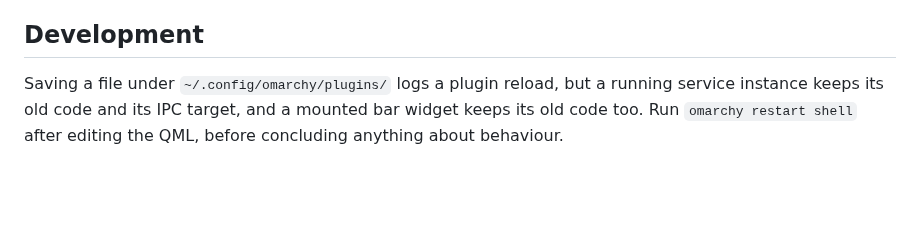
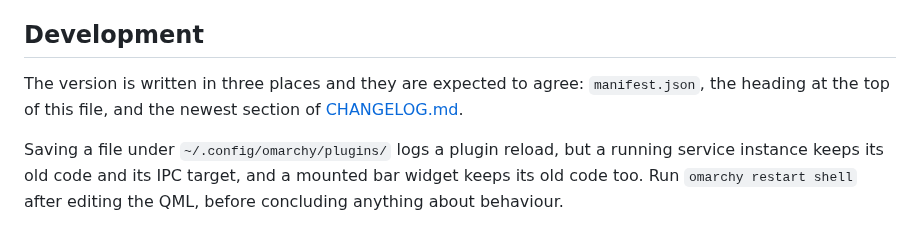
Before and after one commit to priard/omarchy-before-sunset, a Markdown page: README.md, the part around one of its changes. Drawn GitHub-style; blank space fills up the shorter version.

```diff
--- a/README.md
+++ b/README.md
@@ -637,6 +671,10 @@ wallpaper calls for it.
 
 ## Development
 
+The version is written in three places and they are expected to agree:
+`manifest.json`, the heading at the top of this file, and the newest section of
+[CHANGELOG.md](CHANGELOG.md).
+
 Saving a file under `~/.config/omarchy/plugins/` logs a plugin reload, but a
 running service instance keeps its old code and its IPC target, and a mounted
 bar widget keeps its old code too. Run `omarchy restart shell` after editing
```
Also changed, not shown: other parts of README.md (+34 -0 lines), CHANGELOG.md (+41 -0 lines), preview.png, 4 other files.
